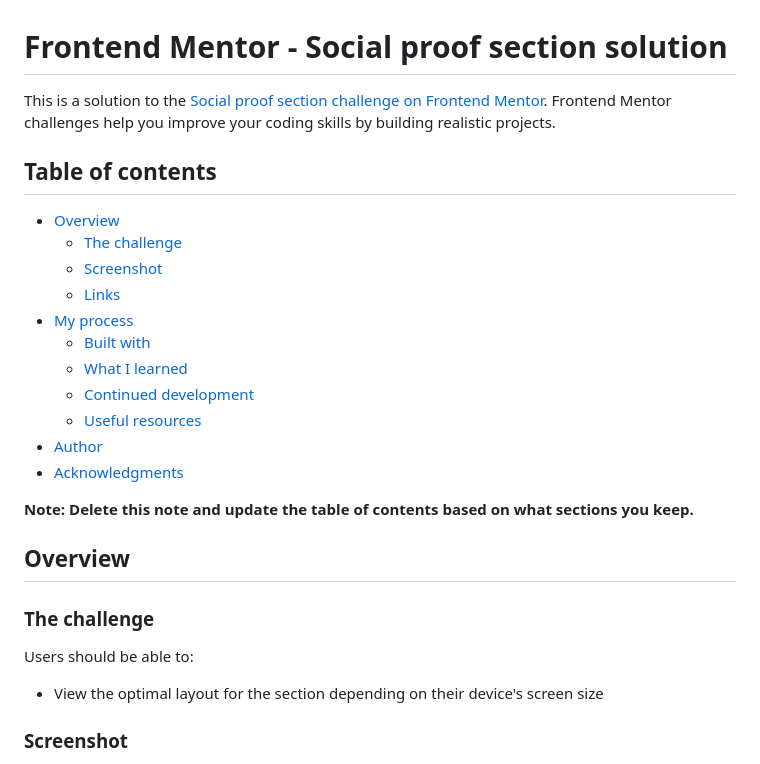
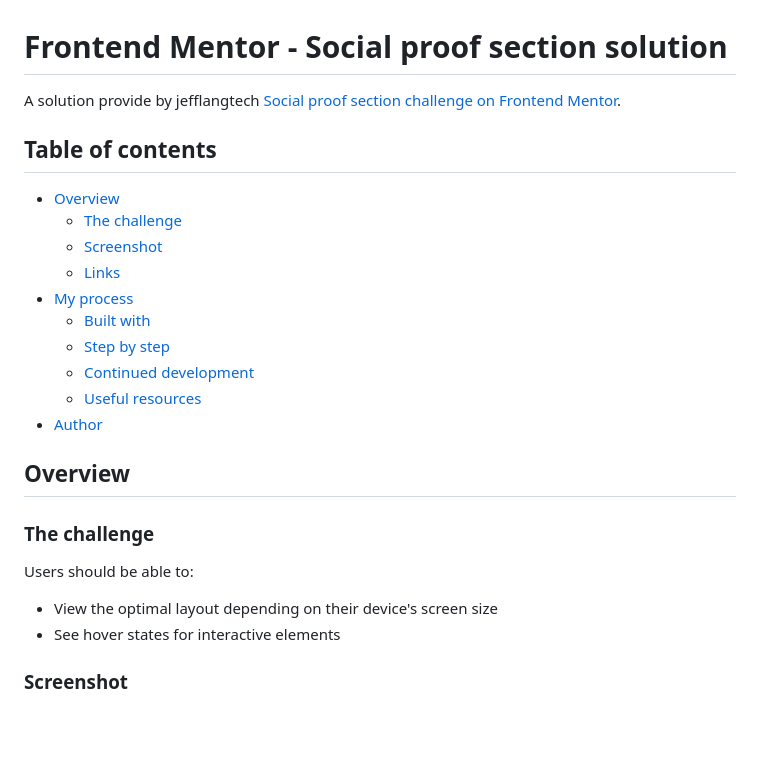
Before and after one commit to jefflangtech/social-proof-section, a Markdown page: README.md, the part around one of its changes. Rendered like a GitHub page; blank space fills up the shorter version.

```diff
--- a/README.md
+++ b/README.md
@@ -1,6 +1,6 @@
 # Frontend Mentor - Social proof section solution
 
-This is a solution to the [Social proof section challenge on Frontend Mentor](https://www.frontendmentor.io/challenges/social-proof-section-6e0qTv_bA). Frontend Mentor challenges help you improve your coding skills by building realistic projects.
+A solution provide by jefflangtech [Social proof section challenge on Frontend Mentor](https://www.frontendmentor.io/challenges/social-proof-section-6e0qTv_bA).
 
 ## Table of contents
 
@@ -10,13 +10,11 @@ This is a solution to the [Social proof section challenge on Frontend Mentor](ht
   - [Links](#links)
 - [My process](#my-process)
   - [Built with](#built-with)
-  - [What I learned](#what-i-learned)
+  - [Step by step](#step-by-step)
   - [Continued development](#continued-development)
   - [Useful resources](#useful-resources)
 - [Author](#author)
-- [Acknowledgments](#acknowledgments)
 
-**Note: Delete this note and update the table of contents based on what sections you keep.**
 
 ## Overview
 
@@ -24,7 +22,8 @@ This is a solution to the [Social proof section challenge on Frontend Mentor](ht
 
 Users should be able to:
 
-- View the optimal layout for the section depending on their device's screen size
+- View the optimal layout depending on their device's screen size
+- See hover states for interactive elements
 
 ### Screenshot
 
```
Also changed, not shown: other parts of README.md (+27 -51 lines).
